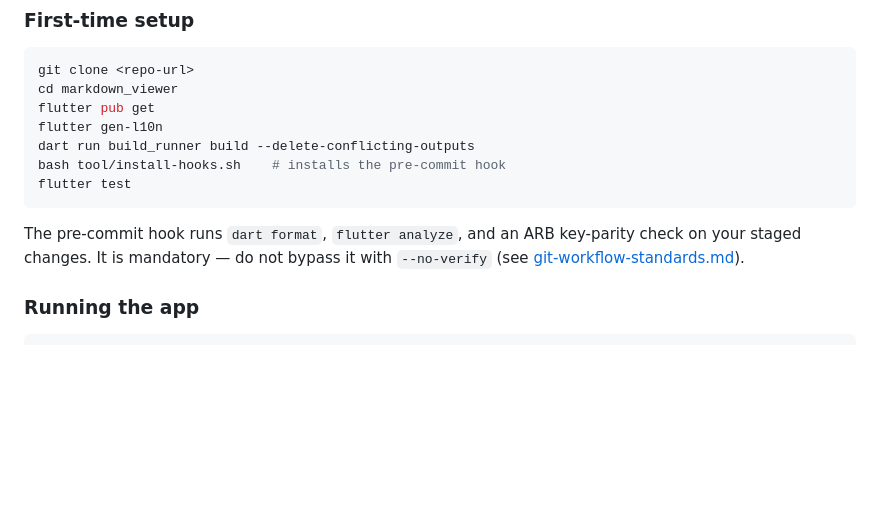
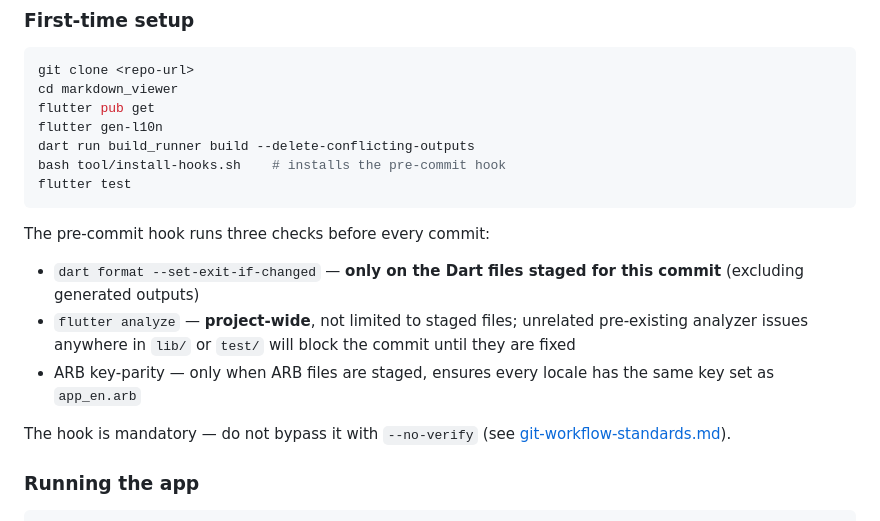
Before and after one commit to cemililik/markdown-viewer-mobile, a Markdown page: CONTRIBUTING.md, the part around the change. Rendered like a GitHub page; blank space fills up the shorter version.

Commit message:
docs: clarify pre-commit hook scope and align roadmap Phase 0 with Gantt
Two small doc fixes from the PR review:

- CONTRIBUTING.md: the pre-commit section previously said the hook runs
  "on your staged changes", which glossed over the fact that
  \`flutter analyze\` runs project-wide and can fail because of
  unrelated pre-existing analyzer issues in files the contributor did
  not touch. The new wording calls out which checks are staged-only
  (dart format, ARB parity) versus project-wide (flutter analyze) so
  contributors know not to assume staged-only behaviour.
- docs/roadmap.md: the Phase 0 status line said "Completed 2026-04-12"
  while the Gantt chart started Phase 0 at 2026-04-13. Gantt now
  reflects the same 2026-04-12 start and the phase is marked as done
  so the two representations agree.

Co-Authored-By: Claude Opus 4.6 (1M context) <noreply@anthropic.com>

````diff
--- a/CONTRIBUTING.md
+++ b/CONTRIBUTING.md
@@ -59,9 +59,17 @@ bash tool/install-hooks.sh    # installs the pre-commit hook
 flutter test
 ```
 
-The pre-commit hook runs `dart format`, `flutter analyze`, and an ARB
-key-parity check on your staged changes. It is mandatory — do not bypass
-it with `--no-verify` (see
+The pre-commit hook runs three checks before every commit:
+
+- `dart format --set-exit-if-changed` — **only on the Dart files staged
+  for this commit** (excluding generated outputs)
+- `flutter analyze` — **project-wide**, not limited to staged files;
+  unrelated pre-existing analyzer issues anywhere in `lib/` or `test/`
+  will block the commit until they are fixed
+- ARB key-parity — only when ARB files are staged, ensures every locale
+  has the same key set as `app_en.arb`
+
+The hook is mandatory — do not bypass it with `--no-verify` (see
 [git-workflow-standards.md](docs/standards/git-workflow-standards.md)).
 
 ### Running the app
````
Also changed, not shown: docs/roadmap.md (+1 -1 lines).
